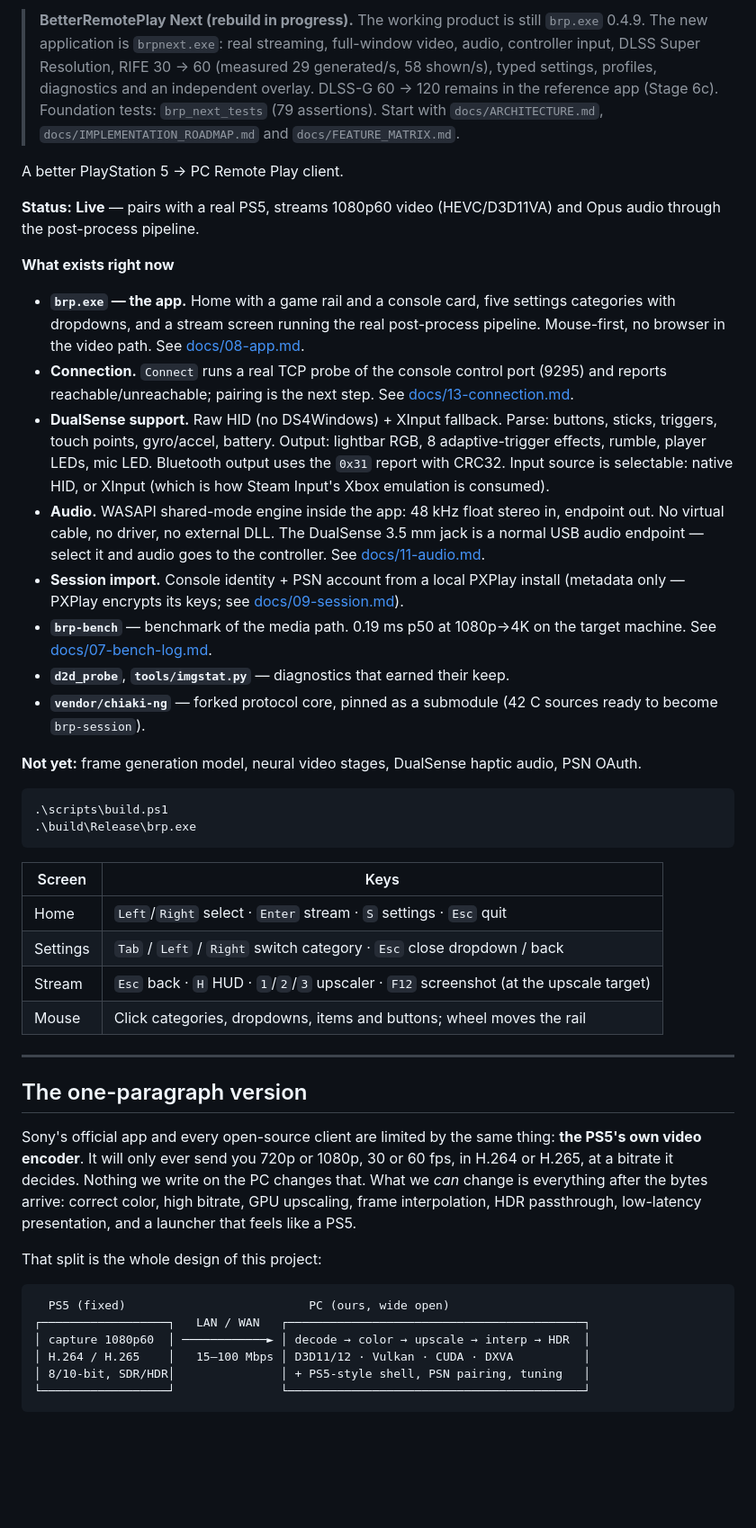
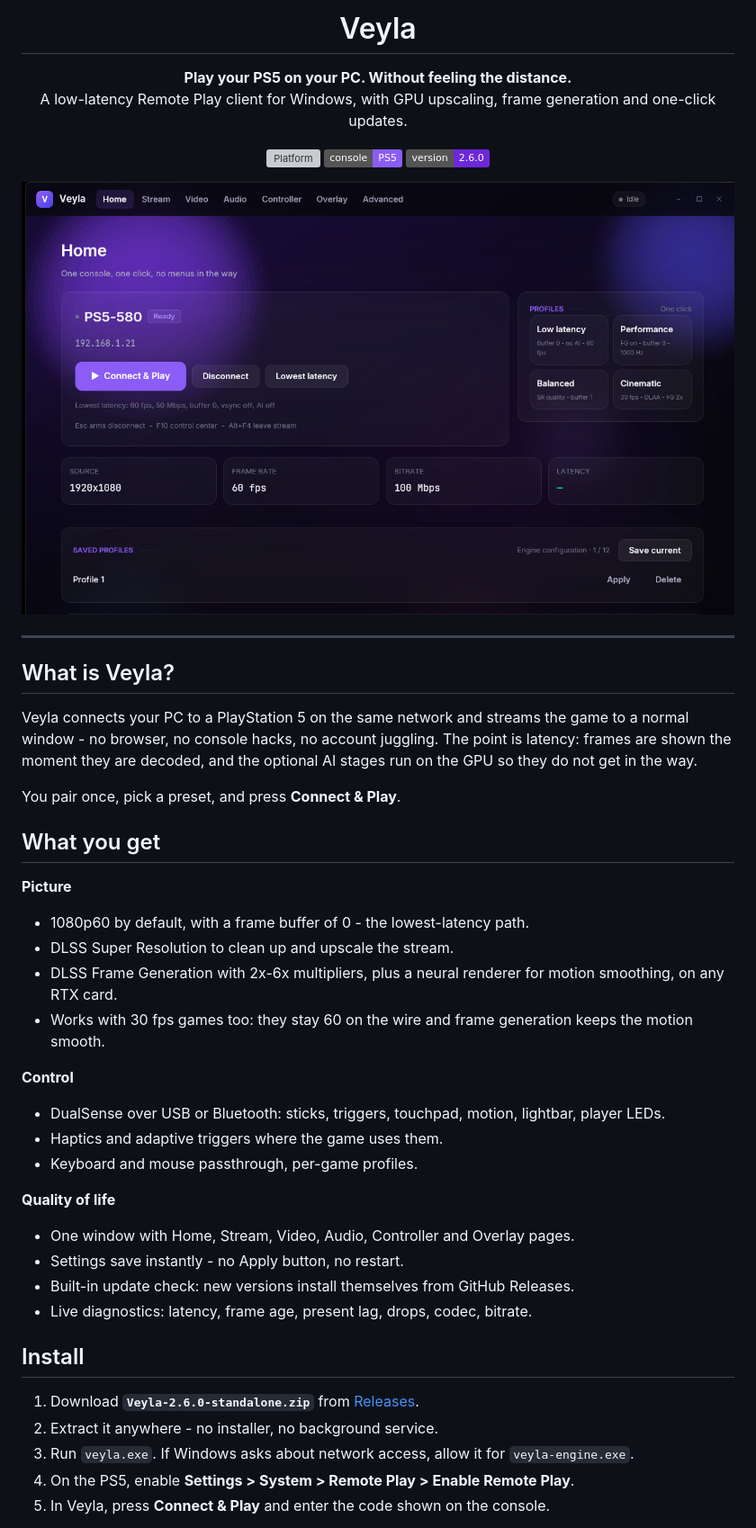
Before and after one commit to bulinatu/Veyla, a Markdown page: README.md, the part around one of its changes. Shown at 90% size. GitHub-like rendering; pictures changed too: docs/images/home.png (added); badges without logos; blank space fills up the shorter version; grey boxes are pictures that could not be loaded.

Commit message:
release: 2.6.0, README with screenshot, repo description

````diff
--- a/README.md
+++ b/README.md
@@ -2,54 +4,60 @@
 
-> **BetterRemotePlay Next (rebuild in progress).** The working product is still
-> `brp.exe` 0.4.9. The new application is `brpnext.exe`: real streaming,
-> full-window video, audio, controller input, DLSS Super Resolution, RIFE
-> 30 -> 60 (measured 29 generated/s, 58 shown/s), typed settings, profiles,
-> diagnostics and an independent overlay. DLSS-G 60 -> 120 remains in the
-> reference app (Stage 6c). Foundation tests: `brp_next_tests` (79 assertions).
-> Start with `docs/ARCHITECTURE.md`, `docs/IMPLEMENTATION_ROADMAP.md` and
-> `docs/FEATURE_MATRIX.md`.
+<h1 align="center">Veyla</h1>
 
-A better PlayStation 5 → PC Remote Play client.
+<p align="center">
+  <b>Play your PS5 on your PC. Without feeling the distance.</b><br>
+  A low-latency Remote Play client for Windows, with GPU upscaling, frame
+  generation and one-click updates.
+</p>
 
-**Status:** **Live** — pairs with a real PS5, streams 1080p60 video (HEVC/D3D11VA) and Opus audio through the post-process pipeline.
+<p align="center">
+  <img alt="Platform" src="https://img.shields.io/badge/platform-Windows%2010%2F11-4F46E5">
+  <img alt="Console" src="https://img.shields.io/badge/console-PS5-8B5CF6">
+  <img alt="Version" src="https://img.shields.io/badge/version-2.6.0-6D28D9">
+</p>
 
-**What exists right now**
-
-- **`brp.exe` — the app.** Home with a game rail and a console card, five settings categories with dropdowns, and a stream screen running the real post-process pipeline. Mouse-first, no browser in the video path. See [docs/08-app.md](docs/08-app.md).
-- **Connection.** `Connect` runs a real TCP probe of the console control port (9295) and reports reachable/unreachable; pairing is the next step. See [docs/13-connection.md](docs/13-connection.md).
-- **DualSense support.** Raw HID (no DS4Windows) + XInput fallback. Parse: buttons, sticks, triggers, touch points, gyro/accel, battery. Output: lightbar RGB, 8 adaptive-trigger effects, rumble, player LEDs, mic LED. Bluetooth output uses the `0x31` report with CRC32. Input source is selectable: native HID, or XInput (which is how Steam Input's Xbox emulation is consumed).
-- **Audio.** WASAPI shared-mode engine inside the app: 48 kHz float stereo in, endpoint out. No virtual cable, no driver, no external DLL. The DualSense 3.5 mm jack is a normal USB audio endpoint — select it and audio goes to the controller. See [docs/11-audio.md](docs/11-audio.md).
-- **Session import.** Console identity + PSN account from a local PXPlay install (metadata only — PXPlay encrypts its keys; see [docs/09-session.md](docs/09-session.md)).
-- **`brp-bench`** — benchmark of the media path. 0.19 ms p50 at 1080p→4K on the target machine. See [docs/07-bench-log.md](docs/07-bench-log.md).
-- **`d2d_probe`**, **`tools/imgstat.py`** — diagnostics that earned their keep.
-- **`vendor/chiaki-ng`** — forked protocol core, pinned as a submodule (42 C sources ready to become `brp-session`).
-
-**Not yet:** frame generation model, neural video stages, DualSense haptic audio, PSN OAuth.
-
-```powershell
-.\scripts\build.ps1
-.\build\Release\brp.exe
-```
-
-| Screen | Keys |
-|---|---|
-| Home | `Left`/`Right` select · `Enter` stream · `S` settings · `Esc` quit |
-| Settings | `Tab` / `Left` / `Right` switch category · `Esc` close dropdown / back |
-| Stream | `Esc` back · `H` HUD · `1`/`2`/`3` upscaler · `F12` screenshot (at the upscale target) |
-| Mouse | Click categories, dropdowns, items and buttons; wheel moves the rail |
+![Veyla home screen](docs/images/home.png)
 
 ---
 
-## The one-paragraph version
+## What is Veyla?
 
-Sony's official app and every open-source client are limited by the same thing: **the PS5's own video encoder**. It will only ever send you 720p or 1080p, 30 or 60 fps, in H.264 or H.265, at a bitrate it decides. Nothing we write on the PC changes that. What we *can* change is everything after the bytes arrive: correct color, high bitrate, GPU upscaling, frame interpolation, HDR passthrough, low-latency presentation, and a launcher that feels like a PS5.
+Veyla connects your PC to a PlayStation 5 on the same network and streams the
+game to a normal window - no browser, no console hacks, no account juggling.
+The point is latency: frames are shown the moment they are decoded, and the
+optional AI stages run on the GPU so they do not get in the way.
 
-That split is the whole design of this project:
+You pair once, pick a preset, and press **Connect & Play**.
 
-```
-  PS5 (fixed)                          PC (ours, wide open)
-┌──────────────────┐   LAN / WAN   ┌──────────────────────────────────────────┐
-│ capture 1080p60  │ ────────────► │ decode → color → upscale → interp → HDR  │
-│ H.264 / H.265    │   15–100 Mbps │ D3D11/12 · Vulkan · CUDA · DXVA          │
-│ 8/10-bit, SDR/HDR│               │ + PS5-style shell, PSN pairing, tuning   │
-└──────────────────┘               └──────────────────────────────────────────┘
+## What you get
+
+**Picture**
+- 1080p60 by default, with a frame buffer of 0 - the lowest-latency path.
+- DLSS Super Resolution to clean up and upscale the stream.
+- DLSS Frame Generation with 2x-6x multipliers, plus a neural renderer for
+  motion smoothing, on any RTX card.
+- Works with 30 fps games too: they stay 60 on the wire and frame generation
+  keeps the motion smooth.
+
+**Control**
+- DualSense over USB or Bluetooth: sticks, triggers, touchpad, motion,
+  lightbar, player LEDs.
+- Haptics and adaptive triggers where the game uses them.
+- Keyboard and mouse passthrough, per-game profiles.
+
+**Quality of life**
+- One window with Home, Stream, Video, Audio, Controller and Overlay pages.
+- Settings save instantly - no Apply button, no restart.
+- Built-in update check: new versions install themselves from GitHub Releases.
+- Live diagnostics: latency, frame age, present lag, drops, codec, bitrate.
+
+## Install
+
+1. Download **`Veyla-2.6.0-standalone.zip`** from
+   [Releases](../../releases).
+2. Extract it anywhere - no installer, no background service.
+3. Run `veyla.exe`. If Windows asks about network access, allow it for
+   `veyla-engine.exe`.
+4. On the PS5, enable **Settings > System > Remote Play > Enable Remote Play**.
+5. In Veyla, press **Connect & Play** and enter the code shown on the console.
+
````
Also changed, not shown: other parts of README.md (+46 -46 lines), 6 other files.
